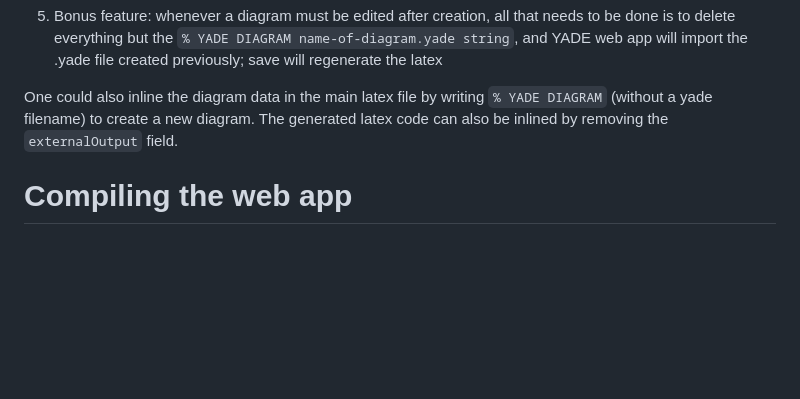
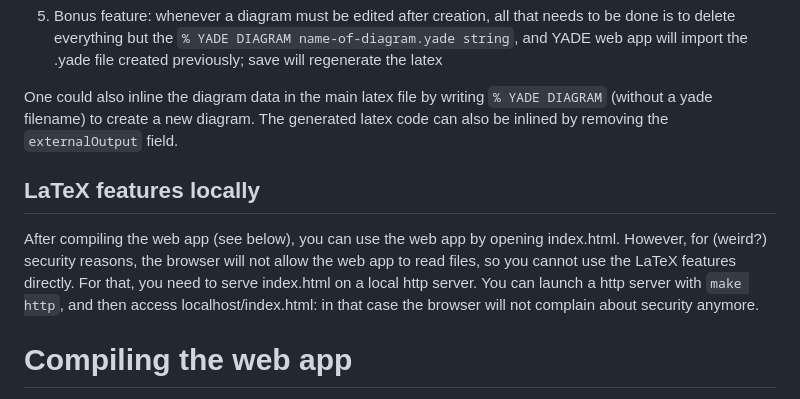
Before and after one commit to amblafont/graph-editor-web, a Markdown page: README.md, the part around the change. Rendered like a GitHub page; blank space fills up the shorter version.

Commit message:
Add local LaTeX features section to README
Added instructions for using LaTeX features locally with a local HTTP server.

```diff
--- a/README.md
+++ b/README.md
@@ -50,6 +50,10 @@ You must pick a directory which includes a file "yade-config.json". This file mu
 
 One could also inline the diagram data in the main latex file by writing  `% YADE DIAGRAM` (without a yade filename) to create a new diagram. The generated latex code can also be inlined by removing the `externalOutput` field.
 
+## LaTeX features locally
+
+After compiling the web app (see below), you can use the web app by opening index.html. However, for (weird?) security reasons, the browser will not allow the web app to read files, so you cannot use the LaTeX features directly. For that, you need to serve index.html on a local http server. You can launch a http server with `make http`, and then access localhost/index.html: in that case the  browser will not complain about security anymore.
+
 # Compiling the web app
 
 - `npm install` (the first time, or if needed)
```
